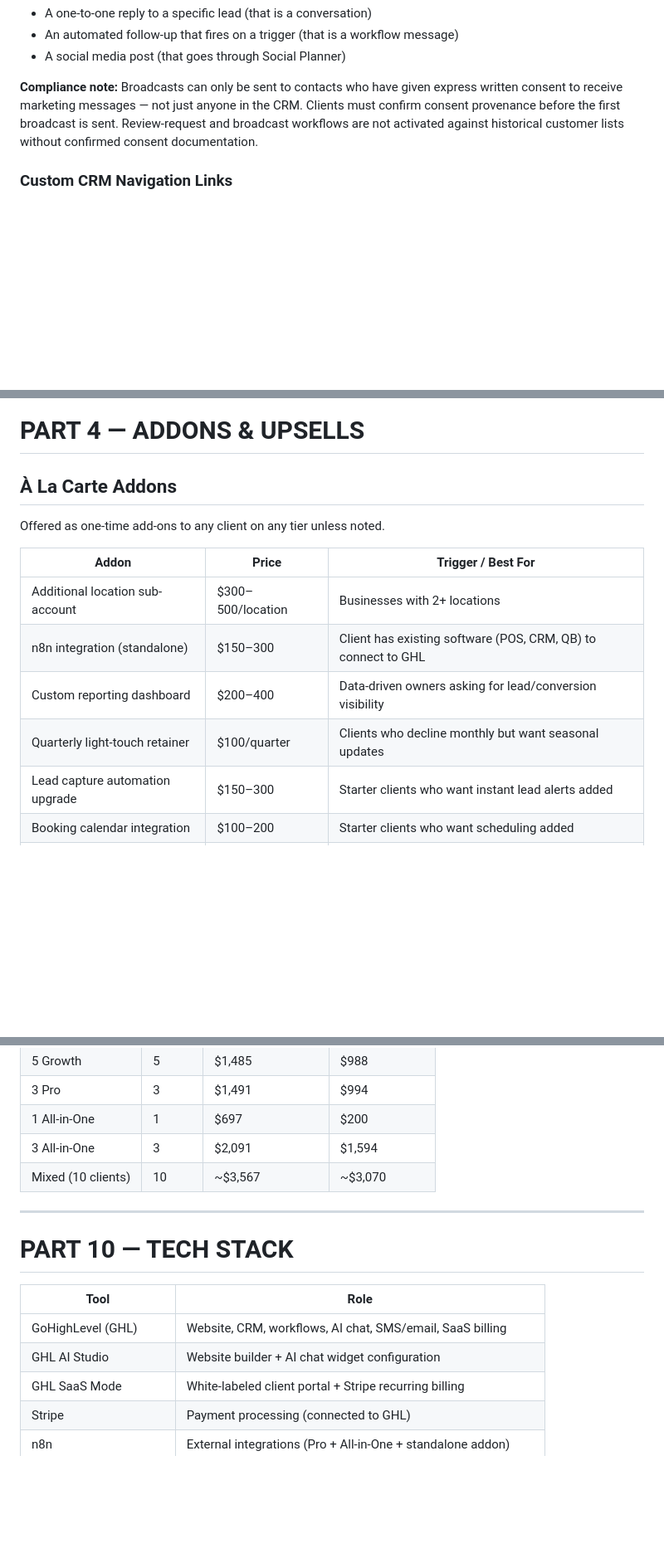
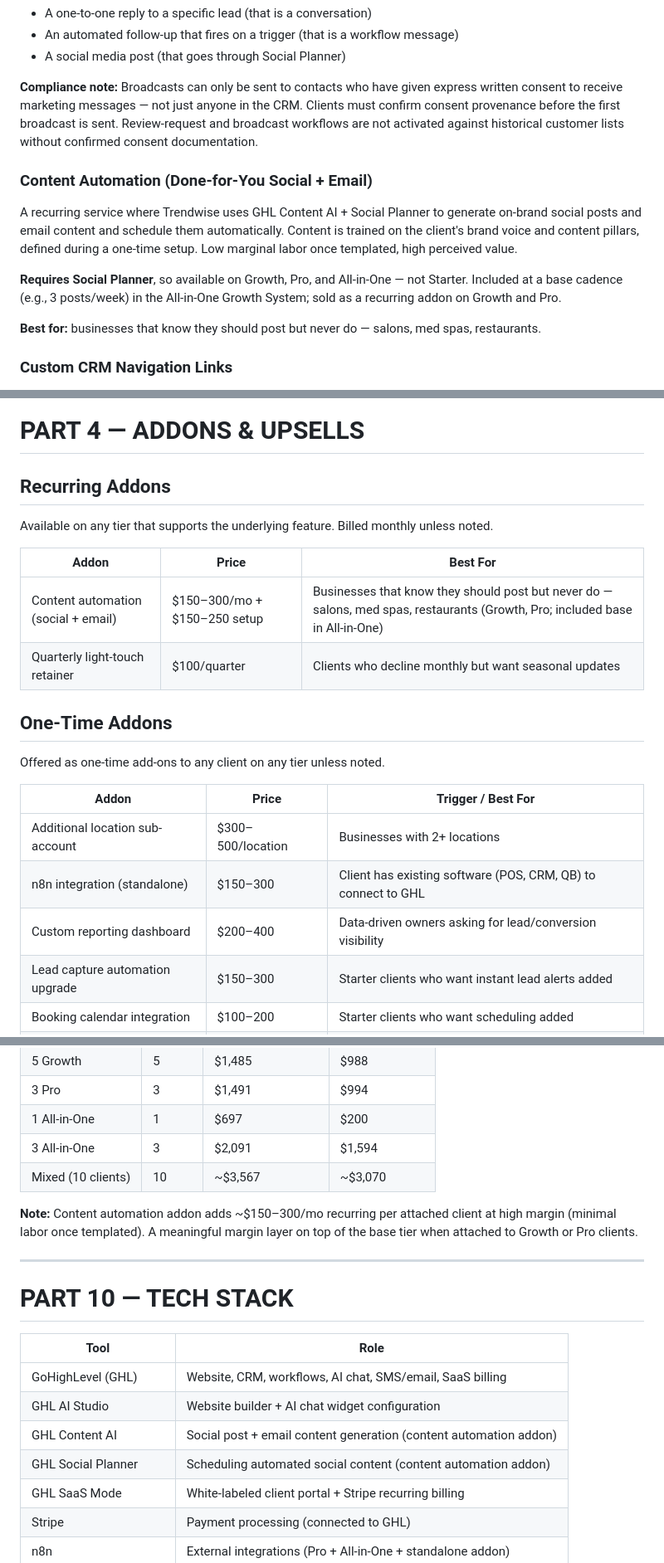
Before and after one commit to mckay-del/trendwise-tools, a Markdown page: docs/trendwise_context.md, 3 parts joined by grey strips. Shown at 83% size. Drawn GitHub-style; blank space fills up the shorter version.

```diff
--- a/docs/trendwise_context.md
+++ b/docs/trendwise_context.md
@@ -294,6 +303,13 @@ Unlike automated workflow messages (which fire automatically based on a trigger
 
 **Compliance note:** Broadcasts can only be sent to contacts who have given express written consent to receive marketing messages — not just anyone in the CRM. Clients must confirm consent provenance before the first broadcast is sent. Review-request and broadcast workflows are not activated against historical customer lists without confirmed consent documentation.
 
+### Content Automation (Done-for-You Social + Email)
+A recurring service where Trendwise uses GHL Content AI + Social Planner to generate on-brand social posts and email content and schedule them automatically. Content is trained on the client's brand voice and content pillars, defined during a one-time setup. Low marginal labor once templated, high perceived value.
+
+**Requires Social Planner**, so available on Growth, Pro, and All-in-One — not Starter. Included at a base cadence (e.g., 3 posts/week) in the All-in-One Growth System; sold as a recurring addon on Growth and Pro.
+
+**Best for:** businesses that know they should post but never do — salons, med spas, restaurants.
+
 ### Custom CRM Navigation Links
 Custom links added to the left sidebar navigation inside the client's GHL portal. Links can point to any URL — Google Business profile, booking page, Facebook page, training videos, Google Analytics, or any other tool the client uses regularly. Configured during onboarding. Increases portal engagement and reduces support requests.
 
@@ -313,7 +329,16 @@ Custom links added to the left sidebar navigation inside the client's GHL portal
 
 # PART 4 — ADDONS & UPSELLS
 
-## À La Carte Addons
+## Recurring Addons
+
+Available on any tier that supports the underlying feature. Billed monthly unless noted.
+
+| Addon | Price | Best For |
+|---|---|---|
+| Content automation (social + email) | $150–300/mo + $150–250 setup | Businesses that know they should post but never do — salons, med spas, restaurants (Growth, Pro; included base in All-in-One) |
+| Quarterly light-touch retainer | $100/quarter | Clients who decline monthly but want seasonal updates |
+
+## One-Time Addons
 
 Offered as one-time add-ons to any client on any tier unless noted.
 
@@ -322,7 +347,6 @@ Offered as one-time add-ons to any client on any tier unless noted.
 | Additional location sub-account | $300–500/location | Businesses with 2+ locations |
 | n8n integration (standalone) | $150–300 | Client has existing software (POS, CRM, QB) to connect to GHL |
 | Custom reporting dashboard | $200–400 | Data-driven owners asking for lead/conversion visibility |
-| Quarterly light-touch retainer | $100/quarter | Clients who decline monthly but want seasonal updates |
 | Lead capture automation upgrade | $150–300 | Starter clients who want instant lead alerts added |
 | Booking calendar integration | $100–200 | Starter clients who want scheduling added |
 | Review reputation widget | $75–150 | Any tier — high perceived value, fast build |
@@ -549,6 +575,8 @@ All fields required to populate the website copy template and AI chat widget tra
 | 3 All-in-One | 3 | $2,091 | $1,594 |
 | Mixed (10 clients) | 10 | ~$3,567 | ~$3,070 |
 
+**Note:** Content automation addon adds ~$150–300/mo recurring per attached client at high margin (minimal labor once templated). A meaningful margin layer on top of the base tier when attached to Growth or Pro clients.
+
 ---
 
 # PART 10 — TECH STACK
@@ -557,6 +585,8 @@ All fields required to populate the website copy template and AI chat widget tra
 |---|---|
 | GoHighLevel (GHL) | Website, CRM, workflows, AI chat, SMS/email, SaaS billing |
 | GHL AI Studio | Website builder + AI chat widget configuration |
+| GHL Content AI | Social post + email content generation (content automation addon) |
+| GHL Social Planner | Scheduling automated social content (content automation addon) |
 | GHL SaaS Mode | White-labeled client portal + Stripe recurring billing |
 | Stripe | Payment processing (connected to GHL) |
 | n8n | External integrations (Pro + All-in-One + standalone addon) |
```
Also changed, not shown: other parts of docs/trendwise_context.md (+11 -0 lines).
